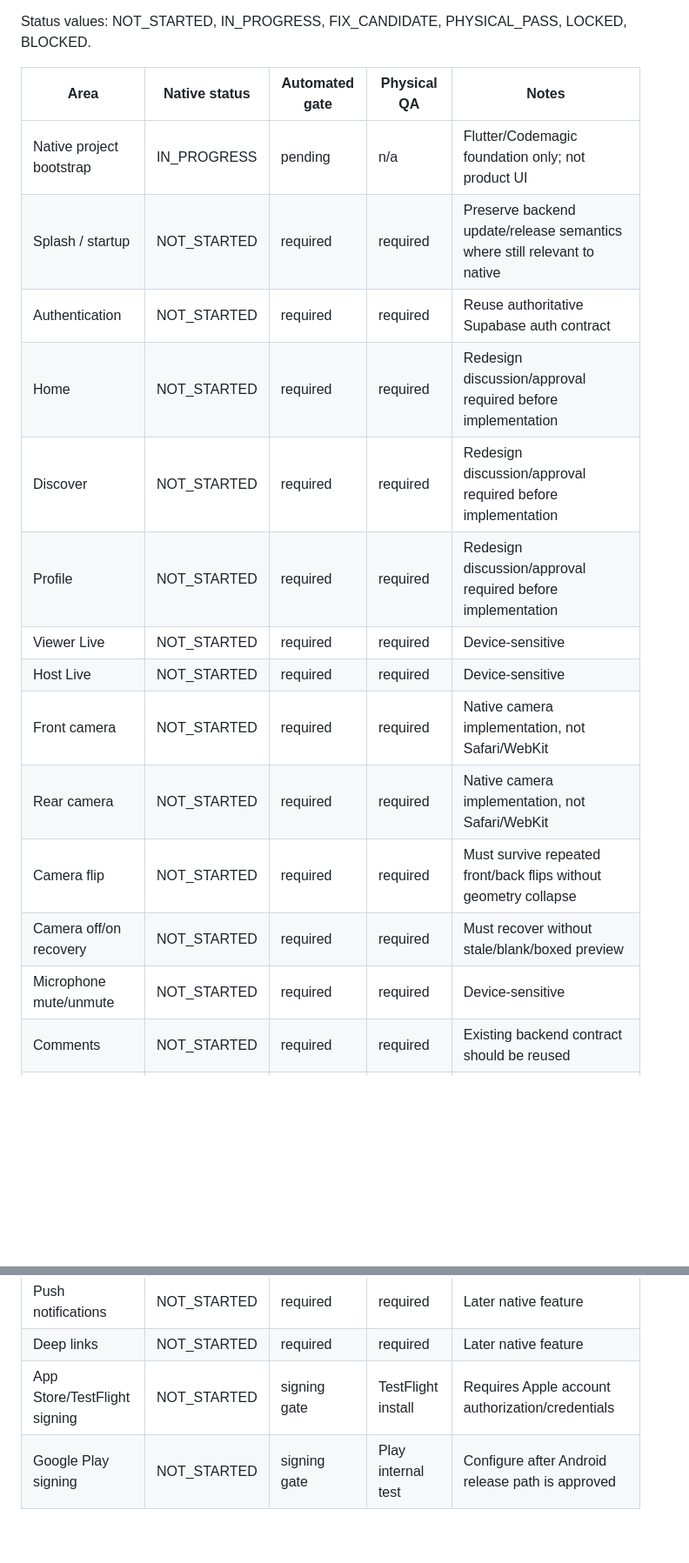
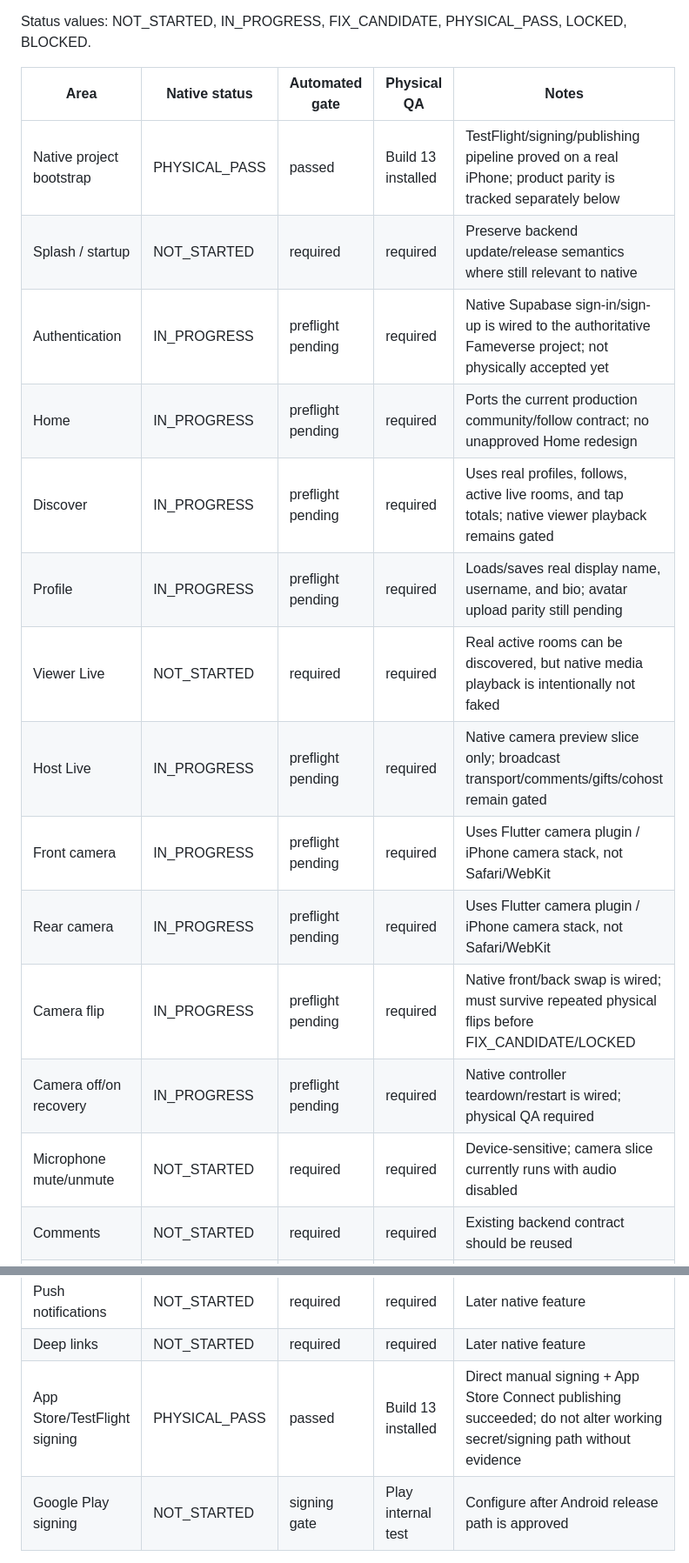
Before and after one commit to Lilmun02/Fameverse-Live-, a Markdown page: docs/NATIVE_PARITY_MATRIX.md, 2 parts joined by grey strips. Shown at 87% size. Drawn GitHub-style; blank space fills up the shorter version.

Commit message:
docs: track first native product slice before device QA

```diff
--- a/docs/NATIVE_PARITY_MATRIX.md
+++ b/docs/NATIVE_PARITY_MATRIX.md
@@ -6,19 +6,19 @@ Status values: NOT_STARTED, IN_PROGRESS, FIX_CANDIDATE, PHYSICAL_PASS, LOCKED, B
 
 | Area | Native status | Automated gate | Physical QA | Notes |
 | --- | --- | --- | --- | --- |
-| Native project bootstrap | IN_PROGRESS | pending | n/a | Flutter/Codemagic foundation only; not product UI |
+| Native project bootstrap | PHYSICAL_PASS | passed | Build 13 installed | TestFlight/signing/publishing pipeline proved on a real iPhone; product parity is tracked separately below |
 | Splash / startup | NOT_STARTED | required | required | Preserve backend update/release semantics where still relevant to native |
-| Authentication | NOT_STARTED | required | required | Reuse authoritative Supabase auth contract |
-| Home | NOT_STARTED | required | required | Redesign discussion/approval required before implementation |
-| Discover | NOT_STARTED | required | required | Redesign discussion/approval required before implementation |
-| Profile | NOT_STARTED | required | required | Redesign discussion/approval required before implementation |
-| Viewer Live | NOT_STARTED | required | required | Device-sensitive |
-| Host Live | NOT_STARTED | required | required | Device-sensitive |
-| Front camera | NOT_STARTED | required | required | Native camera implementation, not Safari/WebKit |
-| Rear camera | NOT_STARTED | required | required | Native camera implementation, not Safari/WebKit |
-| Camera flip | NOT_STARTED | required | required | Must survive repeated front/back flips without geometry collapse |
-| Camera off/on recovery | NOT_STARTED | required | required | Must recover without stale/blank/boxed preview |
-| Microphone mute/unmute | NOT_STARTED | required | required | Device-sensitive |
+| Authentication | IN_PROGRESS | preflight pending | required | Native Supabase sign-in/sign-up is wired to the authoritative Fameverse project; not physically accepted yet |
+| Home | IN_PROGRESS | preflight pending | required | Ports the current production community/follow contract; no unapproved Home redesign |
+| Discover | IN_PROGRESS | preflight pending | required | Uses real profiles, follows, active live rooms, and tap totals; native viewer playback remains gated |
+| Profile | IN_PROGRESS | preflight pending | required | Loads/saves real display name, username, and bio; avatar upload parity still pending |
+| Viewer Live | NOT_STARTED | required | required | Real active rooms can be discovered, but native media playback is intentionally not faked |
+| Host Live | IN_PROGRESS | preflight pending | required | Native camera preview slice only; broadcast transport/comments/gifts/cohost remain gated |
+| Front camera | IN_PROGRESS | preflight pending | required | Uses Flutter camera plugin / iPhone camera stack, not Safari/WebKit |
+| Rear camera | IN_PROGRESS | preflight pending | required | Uses Flutter camera plugin / iPhone camera stack, not Safari/WebKit |
+| Camera flip | IN_PROGRESS | preflight pending | required | Native front/back swap is wired; must survive repeated physical flips before FIX_CANDIDATE/LOCKED |
+| Camera off/on recovery | IN_PROGRESS | preflight pending | required | Native controller teardown/restart is wired; physical QA required |
+| Microphone mute/unmute | NOT_STARTED | required | required | Device-sensitive; camera slice currently runs with audio disabled |
 | Comments | NOT_STARTED | required | required | Existing backend contract should be reused |
 | FameTaps | NOT_STARTED | required | required | Preserve authoritative tap rules |
 | Gift tray | NOT_STARTED | required | required | Custom gift artwork must match approved assets, no placeholder substitution |
@@ -34,7 +34,7 @@ Status values: NOT_STARTED, IN_PROGRESS, FIX_CANDIDATE, PHYSICAL_PASS, LOCKED, B
 | Real payouts | NOT_STARTED | required | required | Requires payment provider + audit/anti-abuse contract |
 | Push notifications | NOT_STARTED | required | required | Later native feature |
 | Deep links | NOT_STARTED | required | required | Later native feature |
-| App Store/TestFlight signing | NOT_STARTED | signing gate | TestFlight install | Requires Apple account authorization/credentials |
+| App Store/TestFlight signing | PHYSICAL_PASS | passed | Build 13 installed | Direct manual signing + App Store Connect publishing succeeded; do not alter working secret/signing path without evidence |
 | Google Play signing | NOT_STARTED | signing gate | Play internal test | Configure after Android release path is approved |
 
 ## Migration rule
```
